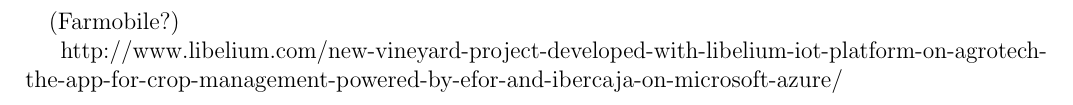
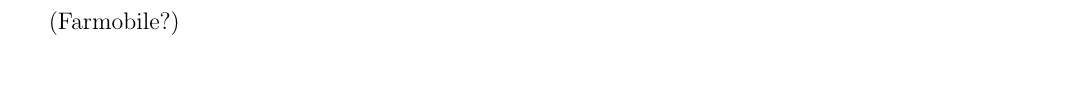
Before and after one commit to j0rzsh/latex-tfg, a LaTeX document (sections/2-antecedentes-marco-tecnologico/260-ejemplos-agricultura.tex): part of the page, cut so that both start at the same text, the shorter picture padded with empty space. Compiled offline with pdfLaTeX.

Commit message:
fixed comment

```diff
--- a/sections/2-antecedentes-marco-tecnologico/260-ejemplos-agricultura.tex
+++ b/sections/2-antecedentes-marco-tecnologico/260-ejemplos-agricultura.tex
@@ -5,6 +5,6 @@
 \paragraph{}
 (Farmobile?)
 
-http://www.libelium.com/new-vineyard-project-developed-with-libelium-iot-platform-on-agrotech-the-app-for-crop-management-powered-by-efor-and-ibercaja-on-microsoft-azure/
+% http://www.libelium.com/new-vineyard-project-developed-with-libelium-iot-platform-on-agrotech-the-app-for-crop-management-powered-by-efor-and-ibercaja-on-microsoft-azure/
 
 \end{document}
```
